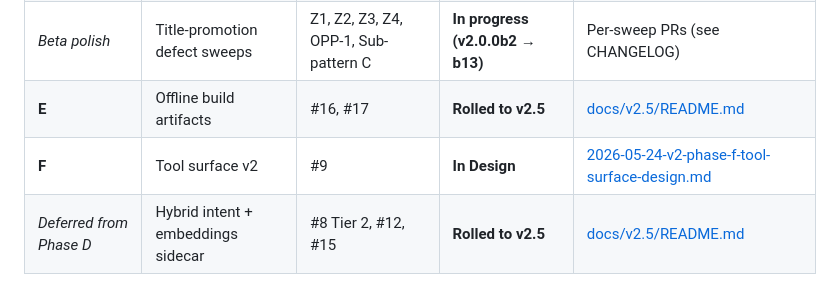
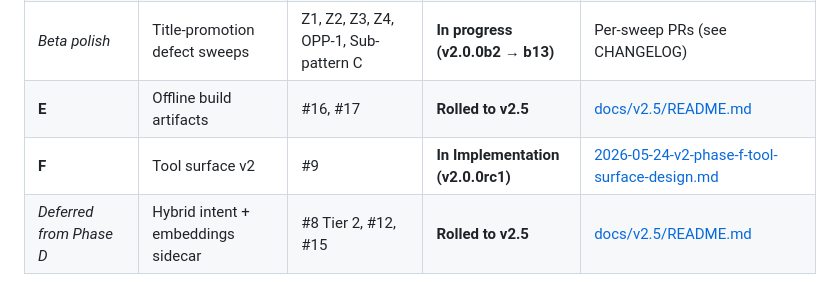
Before and after one commit to cameronrye/openzim-mcp, a Markdown page: docs/v2/README.md, the part around the change. Rendered like a GitHub page.

```diff
--- a/docs/v2/README.md
+++ b/docs/v2/README.md
@@ -34,7 +34,7 @@ These apply across all phases; per-phase specs do not re-litigate them.
 | **D** (trimmed) | Optional ML accelerators | #6 reranker + #8 Tier 1 query rewriting | **Shipped (v2.0.0b1)** | [2026-05-20-v2-phase-d-ml-accelerators-design.md](../superpowers/specs/2026-05-20-v2-phase-d-ml-accelerators-design.md) |
 | _Beta polish_ | Title-promotion defect sweeps | Z1, Z2, Z3, Z4, OPP-1, Sub-pattern C | **In progress (v2.0.0b2 → b13)** | Per-sweep PRs (see CHANGELOG) |
 | **E** | Offline build artifacts | #16, #17 | **Rolled to v2.5** | [docs/v2.5/README.md](../v2.5/README.md) |
-| **F** | Tool surface v2 | #9 | **In Design** | [2026-05-24-v2-phase-f-tool-surface-design.md](../superpowers/specs/2026-05-24-v2-phase-f-tool-surface-design.md) |
+| **F** | Tool surface v2 | #9 | **In Implementation (v2.0.0rc1)** | [2026-05-24-v2-phase-f-tool-surface-design.md](../superpowers/specs/2026-05-24-v2-phase-f-tool-surface-design.md) |
 | _Deferred from Phase D_ | Hybrid intent + embeddings sidecar | #8 Tier 2, #12, #15 | **Rolled to v2.5** | [docs/v2.5/README.md](../v2.5/README.md) |
 
 Each phase's spec is created via the brainstorming workflow when that phase begins. The spec link gets filled in when the design is approved.
```
Also changed, not shown: README.md (+64 -0 lines).
